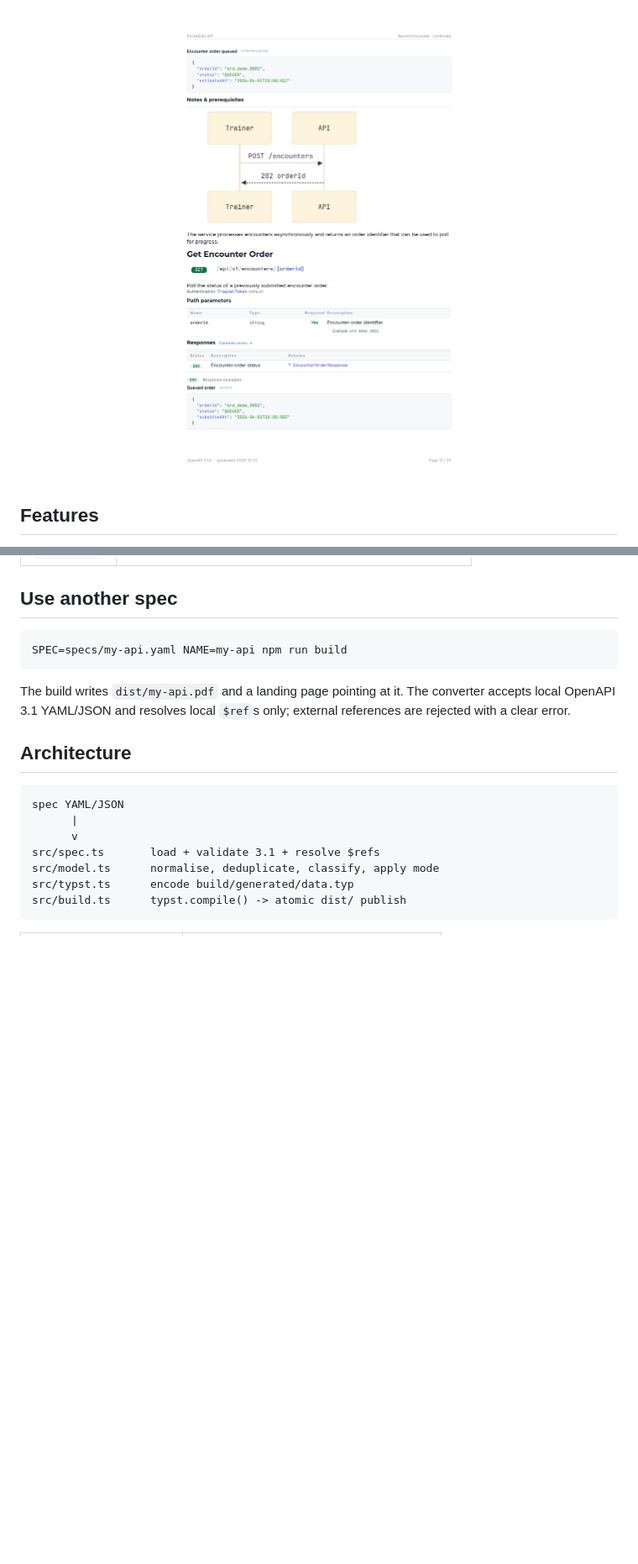
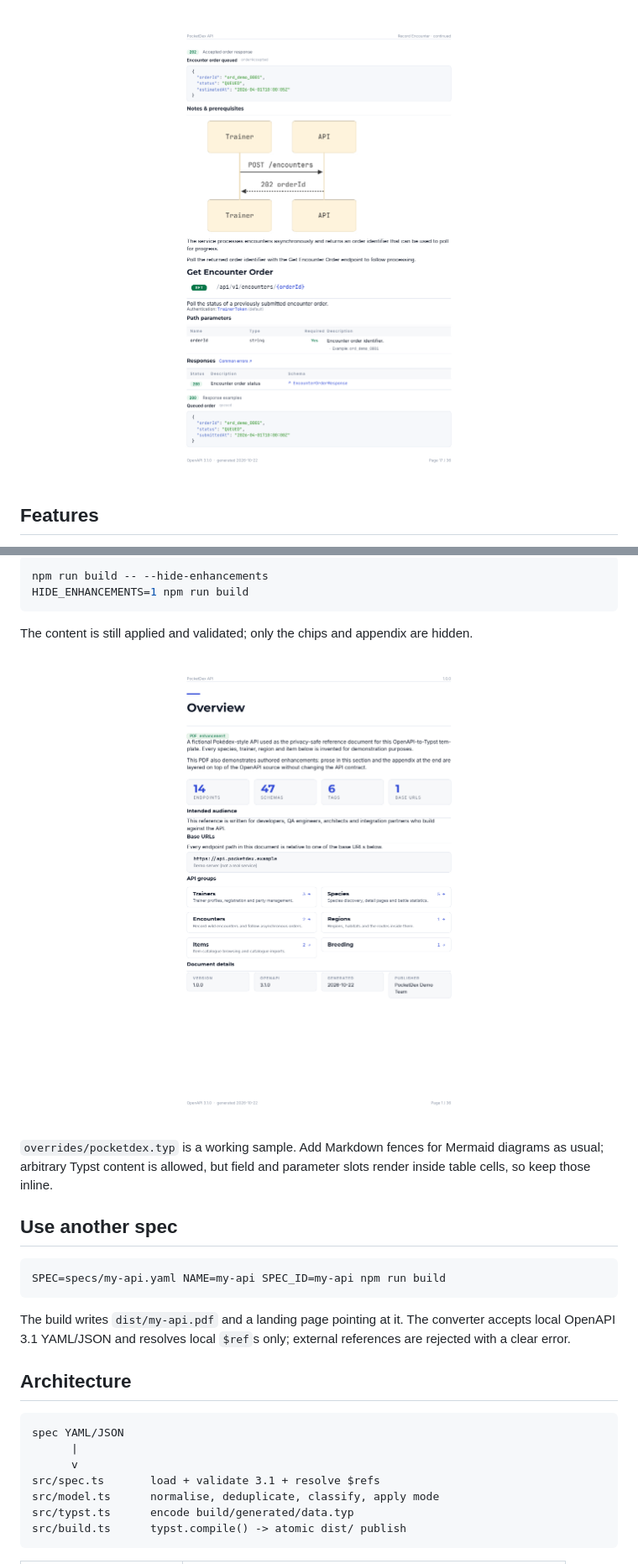
Before and after one commit to khaizon/openapispec-typst, a Markdown page: README.md, 2 parts joined by grey strips. Shown: that part at 84% size. GitHub-like rendering; pictures changed too: docs/preview-enhancement.png (added), docs/preview-mermaid.png; blank space fills up the shorter version.

Commit message:
feat: add Typst PDF enhancement modules

````diff
--- a/README.md
+++ b/README.md
@@ -74,7 +153,21 @@ make build MODE=concise
+```bash
+npm run build -- --hide-enhancements
+HIDE_ENHANCEMENTS=1 npm run build
+```
+
+The content is still applied and validated; only the chips and appendix are
+hidden.
+
+<a href="docs/preview-enhancement.png"><img src="docs/preview-enhancement.png" width="100%" alt="PDF enhancement chip and authored overview prose"></a>
+
+`overrides/pocketdex.typ` is a working sample. Add Markdown fences for Mermaid
+diagrams as usual; arbitrary Typst content is allowed, but field and parameter
+slots render inside table cells, so keep those inline.
+
 ## Use another spec
 
 ```bash
-SPEC=specs/my-api.yaml NAME=my-api npm run build
+SPEC=specs/my-api.yaml NAME=my-api SPEC_ID=my-api npm run build
 ```
 
 The build writes `dist/my-api.pdf` and a landing page pointing at it. The
````
Also changed, not shown: other parts of README.md (+81 -0 lines), AGENTS.md (+58 -7 lines), docs/preview-endpoint.png, docs/preview-schemas.png, 12 other files.
